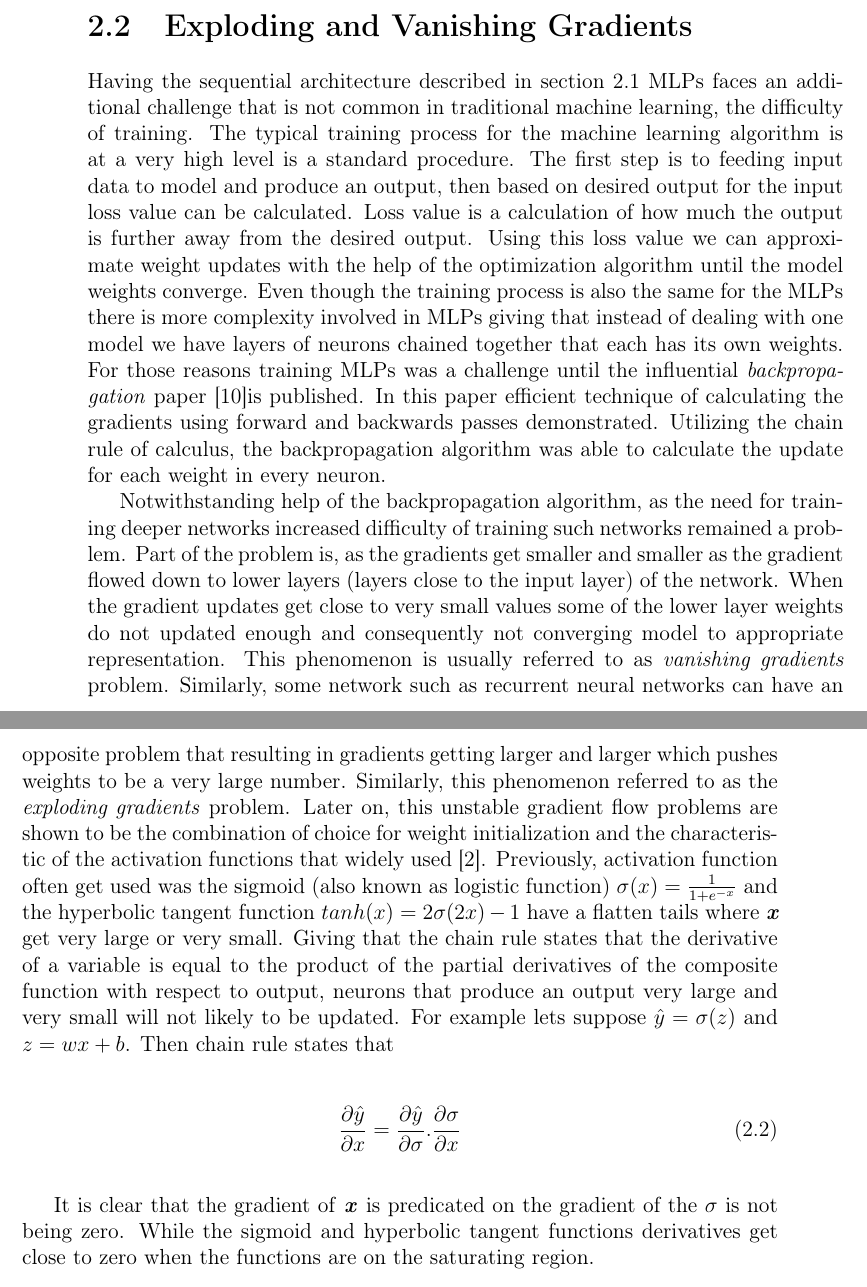
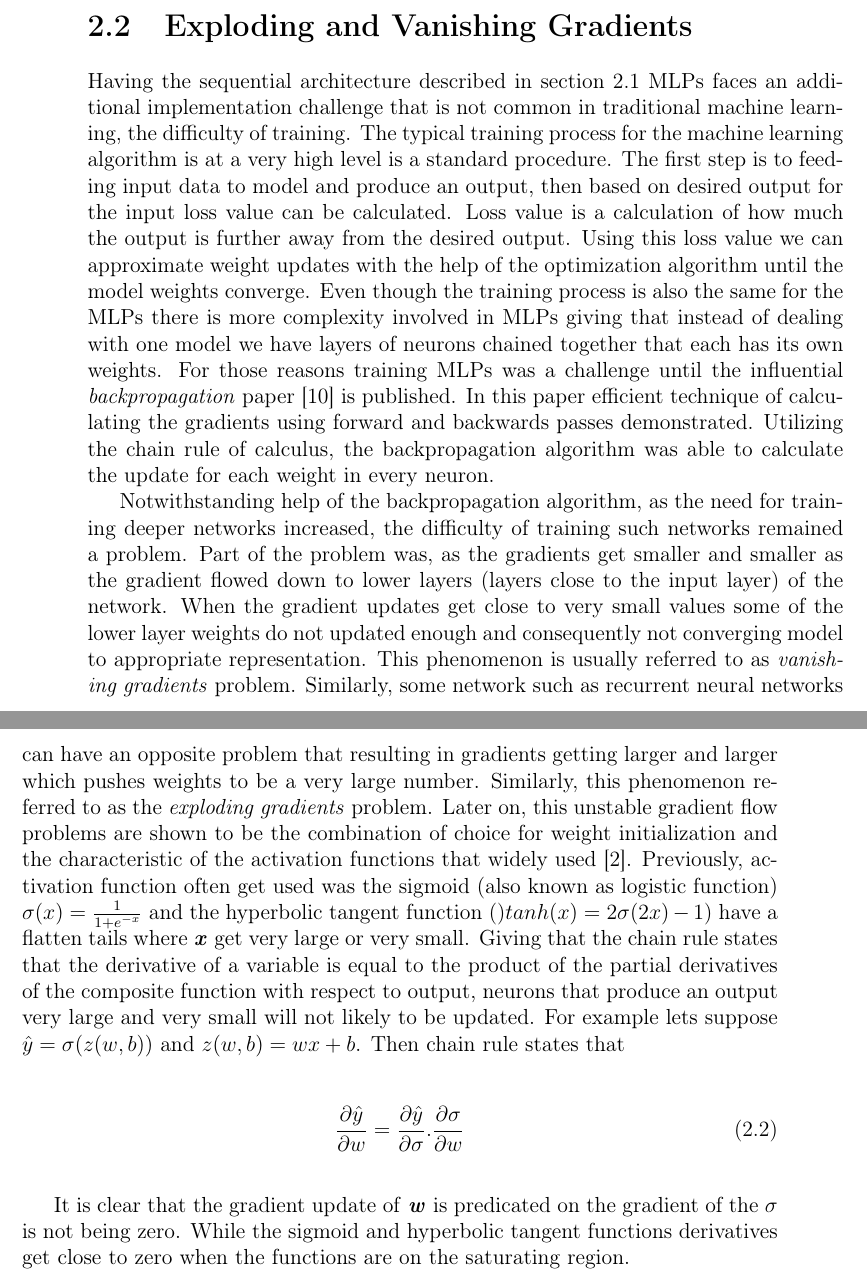
Before and after one commit to bbuluttekin/MSc-Project, a LaTeX thesis (Report/REP_BuluttekinB_DS.tex, which reads Report/chapters/neural-networks.tex): two parts of pages 17 and 18 of 24, joined at a grey line, cut so that both start at the same text. The pictures show the PDF file Report/REP_BuluttekinB_DS.pdf that the author committed with the source.

Commit message:
Fixing the delivery

```diff
--- a/Report/chapters/neural-networks.tex
+++ b/Report/chapters/neural-networks.tex
@@ -78,31 +78,31 @@ Concept of a layer is used in many different architectures, for example, a layer
 \end{figure}
 
 \section{Exploding and Vanishing Gradients} \label{sec:gradients}
-Having the sequential architecture described in section \ref{sec:bbann} MLPs faces an additional challenge that is not common in traditional machine learning, the difficulty of training.
+Having the sequential architecture described in section \ref{sec:bbann} MLPs faces an additional implementation challenge that is not common in traditional machine learning, the difficulty of training.
 The typical training process for the machine learning algorithm is at a very high level is a standard procedure.
 The first step is to feeding input data to model and produce an output, then based on desired output for the input loss value can be calculated.
 Loss value is a calculation of how much the output is further away from the desired output.
 Using this loss value we can approximate weight updates with the help of the optimization algorithm until the model weights converge.
 Even though the training process is also the same for the MLPs there is more complexity involved in MLPs giving that instead of dealing with one model we have layers of neurons chained together that each has its own weights.
-For those reasons training MLPs was a challenge until the influential \emph{backpropagation} paper~\cite{backprop}is published. In this paper efficient technique of calculating the gradients using forward and backwards passes demonstrated.
+For those reasons training MLPs was a challenge until the influential \emph{backpropagation} paper~\cite{backprop} is published. In this paper efficient technique of calculating the gradients using forward and backwards passes demonstrated.
 Utilizing the chain rule of calculus, the backpropagation algorithm was able to calculate the update for each weight in every neuron.
 
-Notwithstanding help of the backpropagation algorithm, as the need for training deeper networks increased difficulty of training such networks remained a problem.
-Part of the problem is, as the gradients get smaller and smaller as the gradient flowed down to lower layers (layers close to the input layer) of the network.
+Notwithstanding help of the backpropagation algorithm, as the need for training deeper networks increased, the difficulty of training such networks remained a problem.
+Part of the problem was, as the gradients get smaller and smaller as the gradient flowed down to lower layers (layers close to the input layer) of the network.
 When the gradient updates get close to very small values some of the lower layer weights do not updated enough and consequently not converging model to appropriate representation.
 This phenomenon is usually referred to as \emph{vanishing gradients} problem.
 Similarly, some network such as recurrent neural networks can have an opposite problem that resulting in gradients getting larger and larger which pushes weights to be a very large number.
 Similarly, this phenomenon referred to as the \emph{exploding gradients} problem.
 Later on, this unstable gradient flow problems are shown to be the combination of choice for weight initialization and the characteristic of the activation functions that widely used~\cite{vanishgrads}.
-Previously, activation function often get used was the sigmoid (also known as logistic function) \(\sigma(x) = \frac{1}{1 + e^{-x}}\) and the hyperbolic tangent function \(tanh(x) = 2\sigma(2x) -1\) have a flatten tails where \textbf{\textit{x}} get very large or very small.
+Previously, activation function often get used was the sigmoid (also known as logistic function) \(\sigma(x) = \frac{1}{1 + e^{-x}}\) and the hyperbolic tangent function ()\(tanh(x) = 2\sigma(2x) -1\)) have a flatten tails where \textbf{\textit{x}} get very large or very small.
 Giving that the chain rule states that the derivative of a variable is equal to the product of the partial derivatives of the composite function with respect to output, neurons that produce an output very large and very small will not likely to be updated.
-For example lets suppose \(\hat{y} = \sigma(z)\) and \(z = wx + b\). Then chain rule states that
+For example lets suppose \(\hat{y} = \sigma(z(w, b))\) and \(z(w, b) = wx + b\). Then chain rule states that
 
 \begin{equation} \label{eq:chain}
-  \frac{\partial{\hat{y}}}{\partial{x}} = \frac{\partial{\hat{y}}}{\partial{\sigma}} . \frac{\partial{\sigma}}{\partial{x}}
+  \frac{\partial{\hat{y}}}{\partial{w}} = \frac{\partial{\hat{y}}}{\partial{\sigma}} . \frac{\partial{\sigma}}{\partial{w}}
 \end{equation}
 
-It is clear that the gradient of \textbf{\textit{x}} is predicated on the gradient of the $\sigma$ is not being zero.
+It is clear that the gradient update of \textbf{\textit{w}} is predicated on the gradient of the $\sigma$ is not being zero.
 While the sigmoid and hyperbolic tangent functions derivatives get close to zero when the functions are on the saturating region.
 
 \begin{figure}[H]
```
Also changed, not shown: Report/REP_BuluttekinB_DS.pdf, Report/chapters/neural-networks.tex (2 more changed lines).
